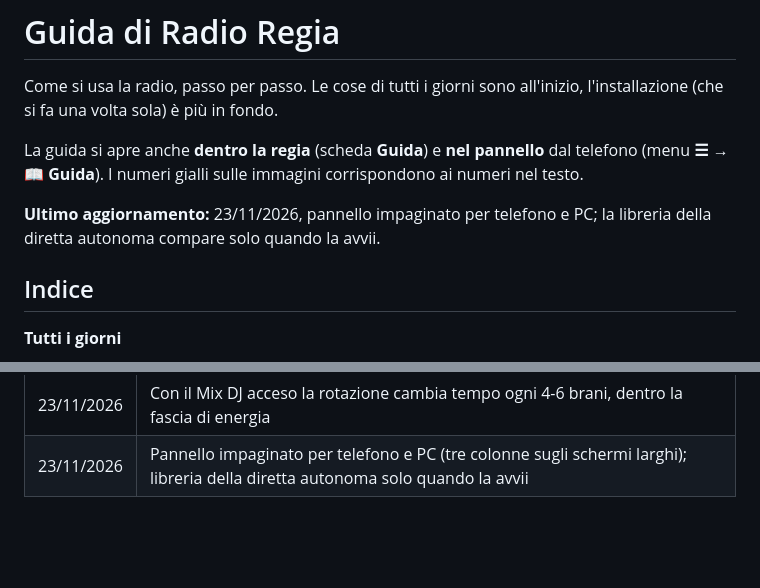
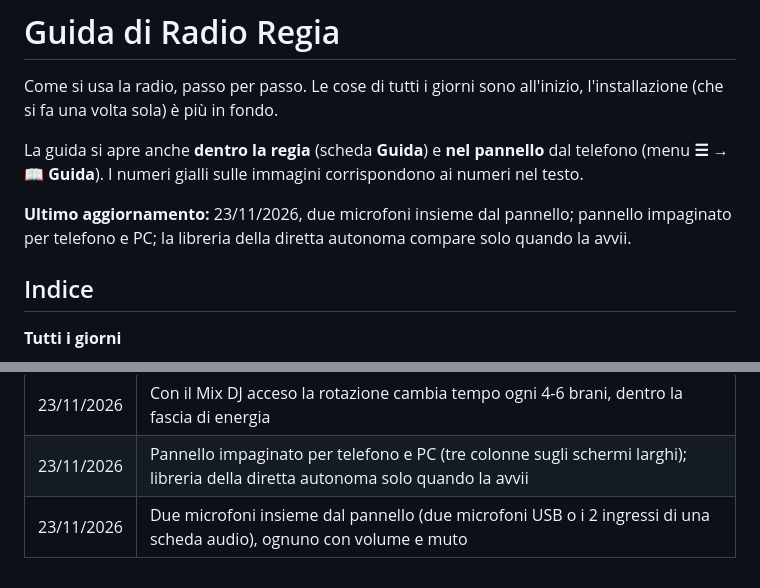
Before and after one commit to crybakk/radiosoftware, a Markdown page: docs/GUIDA.md, 2 parts joined by grey strips. Rendered like a GitHub page; blank space fills up the shorter version.

```diff
--- a/docs/GUIDA.md
+++ b/docs/GUIDA.md
@@ -6,8 +6,8 @@ volta sola) è più in fondo.
 La guida si apre anche **dentro la regia** (scheda **Guida**) e **nel pannello** dal telefono (menu **☰** →
 **📖 Guida**). I numeri gialli sulle immagini corrispondono ai numeri nel testo.
 
-**Ultimo aggiornamento:** 23/11/2026, pannello impaginato per telefono e PC; la libreria della diretta autonoma
-compare solo quando la avvii.
+**Ultimo aggiornamento:** 23/11/2026, due microfoni insieme dal pannello; pannello impaginato per telefono e PC; la
+libreria della diretta autonoma compare solo quando la avvii.
 
 ## Indice
 
@@ -1169,3 +1192,4 @@ indirizzo, il pannello blocca i tentativi per un minuto.
 | 23/11/2026 | Passaggi del Mix DJ: filtro, eco, riverbero, stacco, rullo, frenata e riavvolto, scelti dalla regia o a mano; passaggi permessi nelle Impostazioni |
 | 23/11/2026 | Con il Mix DJ acceso la rotazione cambia tempo ogni 4-6 brani, dentro la fascia di energia |
 | 23/11/2026 | Pannello impaginato per telefono e PC (tre colonne sugli schermi larghi); libreria della diretta autonoma solo quando la avvii |
+| 23/11/2026 | Due microfoni insieme dal pannello (due microfoni USB o i 2 ingressi di una scheda audio), ognuno con volume e muto |
```
Also changed, not shown: other parts of docs/GUIDA.md (+24 -1 lines), novita/2026-11-23-due-microfoni.md (added, +5 -0 lines), docs/immagini/pannello-microfono.png, 5 other files.
